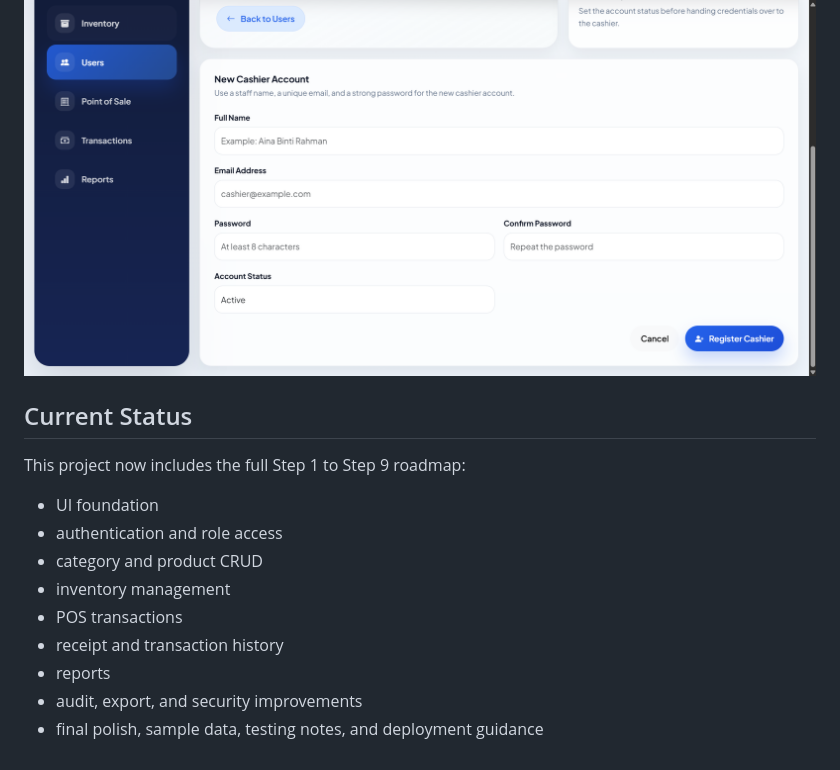
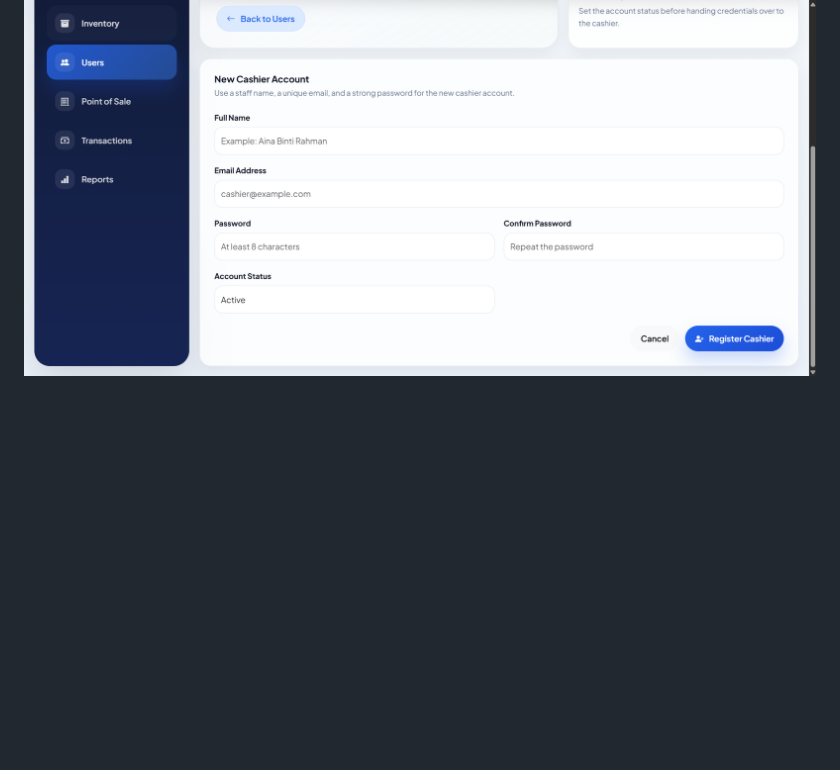
Before and after one commit to Xid03/mini-pos-system, a Markdown page: README.md, the part around the change. Rendered like a GitHub page; blank space fills up the shorter version.

```diff
--- a/README.md
+++ b/README.md
@@ -324,17 +324,3 @@ This project is intentionally structured to be easy to move onto basic PHP hosti
 ### User Management
 
 ![User Management](docs/screenshots/user-management.png)
-
-## Current Status
-
-This project now includes the full Step 1 to Step 9 roadmap:
-
-- UI foundation
-- authentication and role access
-- category and product CRUD
-- inventory management
-- POS transactions
-- receipt and transaction history
-- reports
-- audit, export, and security improvements
-- final polish, sample data, testing notes, and deployment guidance
```
